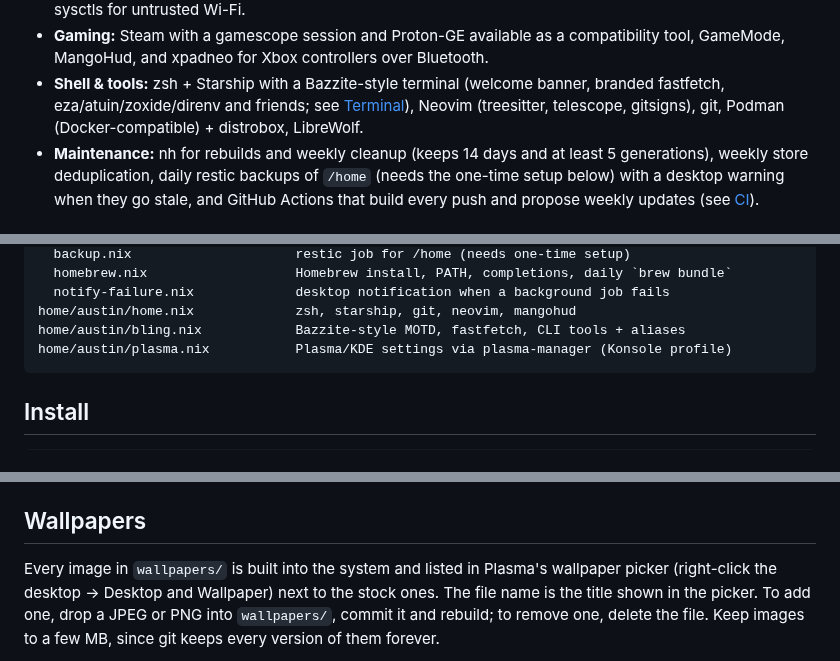
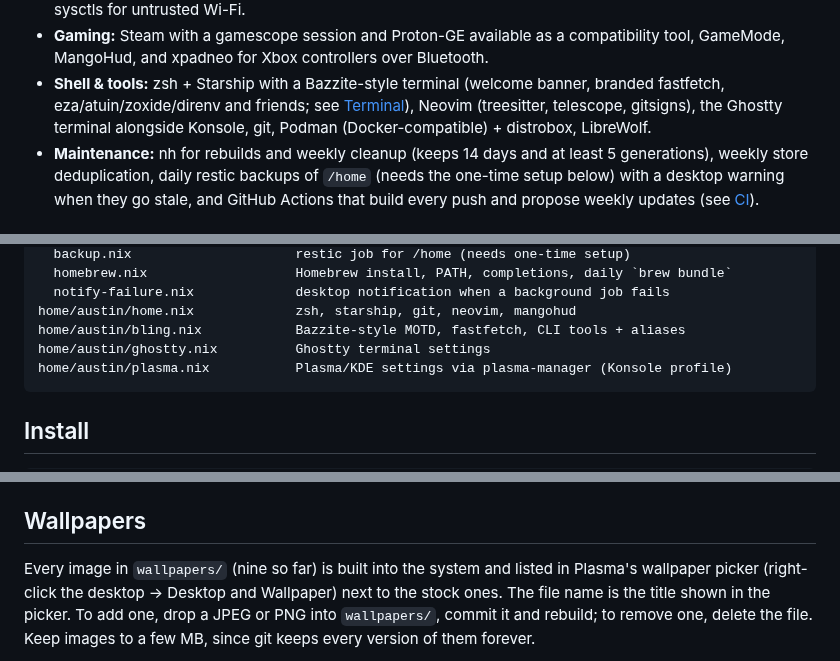
Before and after one commit to NarrativeCollapse/NixOS-Desktop-KDE-Intel, a Markdown page: README.md, 3 parts joined by grey strips. Drawn GitHub-style.

````diff
--- a/README.md
+++ b/README.md
@@ -30,7 +30,7 @@ Plasma 6.
 - **Shell & tools:** zsh + Starship with a Bazzite-style terminal (welcome
   banner, branded fastfetch, eza/atuin/zoxide/direnv and friends; see
   [Terminal](#terminal-bazzite-style)), Neovim (treesitter, telescope,
-  gitsigns), git, Podman (Docker-compatible) + distrobox, LibreWolf.
+  gitsigns), the Ghostty terminal alongside Konsole, git, Podman (Docker-compatible) + distrobox, LibreWolf.
 - **Maintenance:** nh for rebuilds and weekly cleanup (keeps 14 days and at
   least 5 generations), weekly store deduplication, daily restic backups of
   `/home` (needs the one-time setup below) with a desktop warning when they
@@ -63,6 +63,7 @@ modules/
   notify-failure.nix             desktop notification when a background job fails
 home/austin/home.nix             zsh, starship, git, neovim, mangohud
 home/austin/bling.nix            Bazzite-style MOTD, fastfetch, CLI tools + aliases
+home/austin/ghostty.nix          Ghostty terminal settings
 home/austin/plasma.nix           Plasma/KDE settings via plasma-manager (Konsole profile)
 ```
 
@@ -335,7 +357,7 @@ services.flatpak.packages = [
 
 ## Wallpapers
 
-Every image in `wallpapers/` is built into the system and listed in Plasma's
+Every image in `wallpapers/` (nine so far) is built into the system and listed in Plasma's
 wallpaper picker (right-click the desktop → Desktop and Wallpaper) next to
 the stock ones. The file name is the title shown in the picker. To add one,
 drop a JPEG or PNG into `wallpapers/`, commit it and rebuild; to remove one,
````
Also changed, not shown: other parts of README.md (+24 -2 lines), wallpapers/cooling-towers.jpg (added), wallpapers/moonlit-castle.jpg (added), wallpapers/night-peaks.jpg (added), wallpapers/pluto-horizon.jpg (added), wallpapers/ufo-plain.jpg (added), 3 other files.
